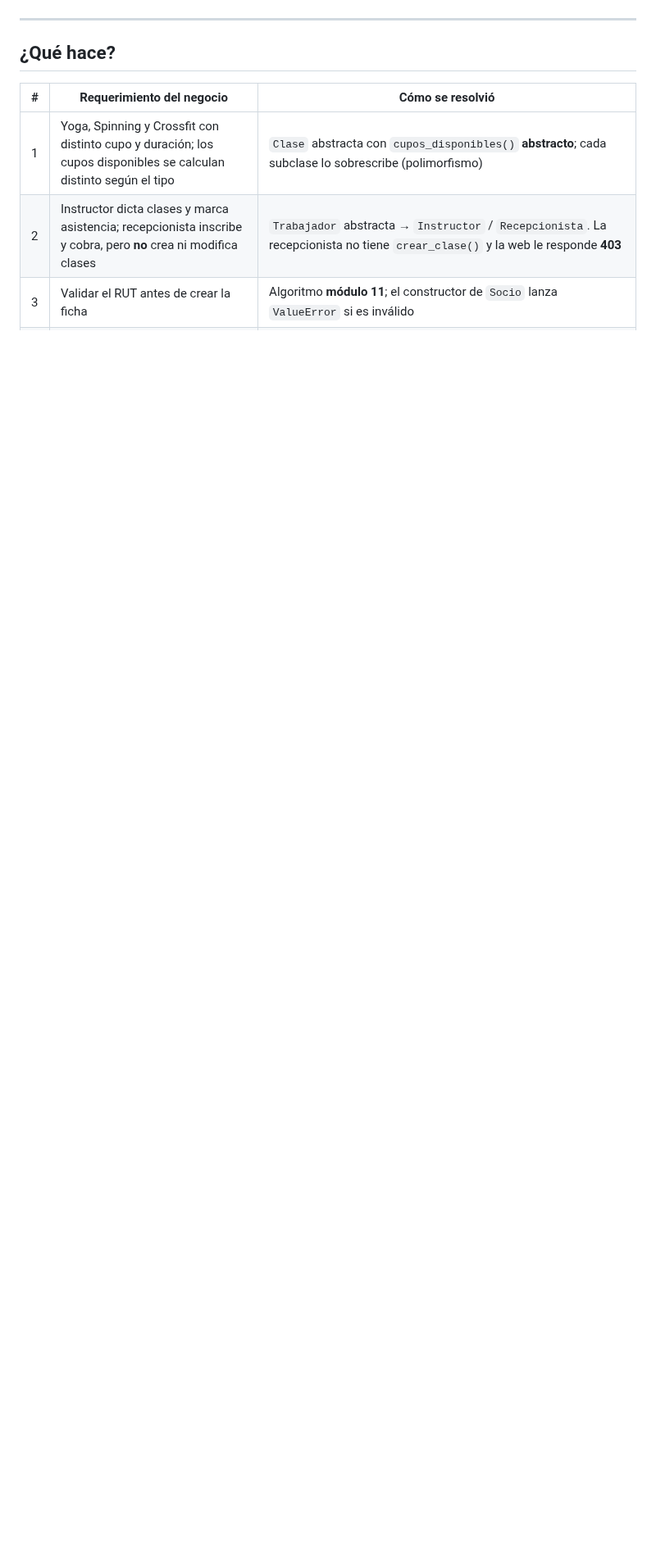
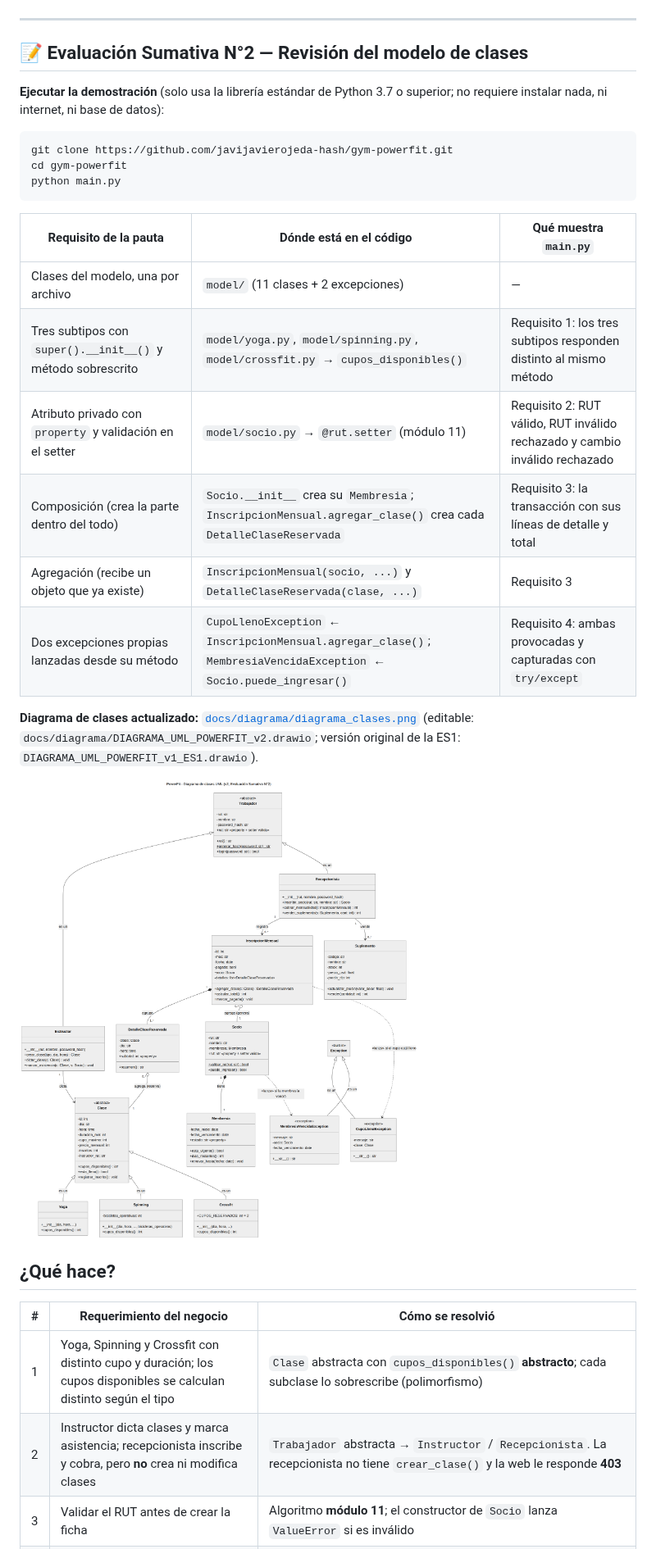
Before and after one commit to javijavierojeda-hash/gym-powerfit, a Markdown page: README.md, the part around one of its changes. Shown at 82% size. GitHub-like rendering; pictures changed too: docs/diagrama/diagrama_clases.png (added); blank space fills up the shorter version.

Commit message:
Docs(ES2): Agregar diagrama de clases v2 (PNG y drawio) y guía de revisión
docs/diagrama/
- diagrama_clases.png: diagrama actualizado que se ve directo en GitHub.
- DIAGRAMA_UML_POWERFIT_v2.drawio: versión editable con los cambios.
- DIAGRAMA_UML_POWERFIT_v1_ES1.drawio: versión original de la ES1.
- diagrama_clases.mmd: fuente Mermaid con la que se generó el PNG.

Cambios respecto al diagrama de la Evaluación Sumativa N°1:
- Agregación (rombo vacío) en InscripcionMensual ◇ Socio y
  DetalleClaseReservada ◇ Clase, que antes eran asociaciones simples.
- agregar_clase(c: Clase): DetalleClaseReservada (la composición crea
  el detalle dentro de la inscripción).
- Clase agrega precio_mensual, instructor_rut y día + hora; Spinning,
  bicicletas_operativas; Crossfit, CUPOS_RESERVADOS.
- Constructores de los subtipos, rut como property con setter que valida,
  rol() abstracto, crear_clase() en Instructor y pagada en la inscripción.
- Los montos en pesos pasan de float a int.

README: nueva sección "Evaluación Sumativa N°2" con el comando para
ejecutar main.py, una tabla requisito -> archivo -> qué muestra main.py,
la imagen del diagrama y la bitácora del día.

Co-Authored-By: Claude Opus 5.5 <noreply@anthropic.com>
Claude-Session: https://claude.ai/code/session_014daKVssWe2TaZfhD8jyEZM

````diff
--- a/README.md
+++ b/README.md
@@ -8,6 +8,29 @@ Prototipo funcional para la asignatura **Programación Orientada a Objeto Seguro
 ![Panel de la recepcionista](docs/capturas/02_panel_recepcion.png)
 
 ---
+
+## 📝 Evaluación Sumativa N°2 — Revisión del modelo de clases
+
+**Ejecutar la demostración** (solo usa la librería estándar de Python 3.7 o superior; no requiere instalar nada, ni internet, ni base de datos):
+
+```bash
+git clone https://github.com/javijavierojeda-hash/gym-powerfit.git
+cd gym-powerfit
+python main.py
+```
+
+| Requisito de la pauta | Dónde está en el código | Qué muestra `main.py` |
+|---|---|---|
+| Clases del modelo, una por archivo | `model/` (11 clases + 2 excepciones) | — |
+| Tres subtipos con `super().__init__()` y método sobrescrito | `model/yoga.py`, `model/spinning.py`, `model/crossfit.py` → `cupos_disponibles()` | Requisito 1: los tres subtipos responden distinto al mismo método |
+| Atributo privado con `property` y validación en el setter | `model/socio.py` → `@rut.setter` (módulo 11) | Requisito 2: RUT válido, RUT inválido rechazado y cambio inválido rechazado |
+| Composición (crea la parte dentro del todo) | `Socio.__init__` crea su `Membresia`; `InscripcionMensual.agregar_clase()` crea cada `DetalleClaseReservada` | Requisito 3: la transacción con sus líneas de detalle y total |
+| Agregación (recibe un objeto que ya existe) | `InscripcionMensual(socio, ...)` y `DetalleClaseReservada(clase, ...)` | Requisito 3 |
+| Dos excepciones propias lanzadas desde su método | `CupoLlenoException` ← `InscripcionMensual.agregar_clase()`; `MembresiaVencidaException` ← `Socio.puede_ingresar()` | Requisito 4: ambas provocadas y capturadas con `try/except` |
+
+**Diagrama de clases actualizado:** [`docs/diagrama/diagrama_clases.png`](docs/diagrama/diagrama_clases.png) (editable: `docs/diagrama/DIAGRAMA_UML_POWERFIT_v2.drawio`; versión original de la ES1: `DIAGRAMA_UML_POWERFIT_v1_ES1.drawio`).
+
+![Diagrama de clases](docs/diagrama/diagrama_clases.png)
 
 ## ¿Qué hace?
 
````
Also changed, not shown: other parts of README.md (+8 -0 lines), 3 other files.
